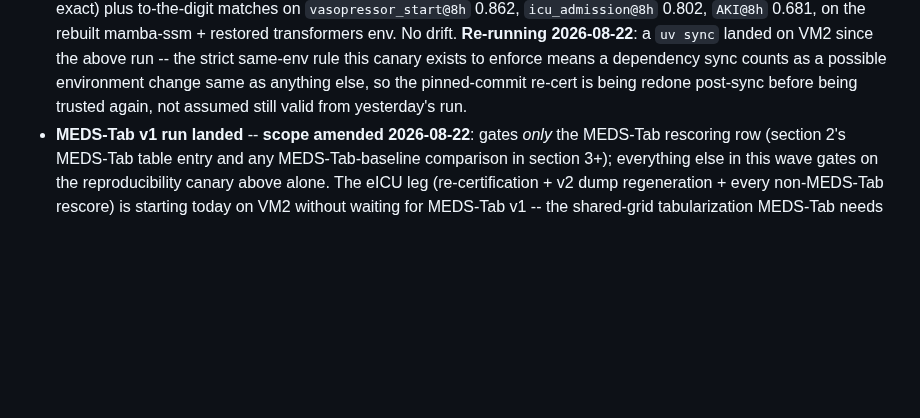
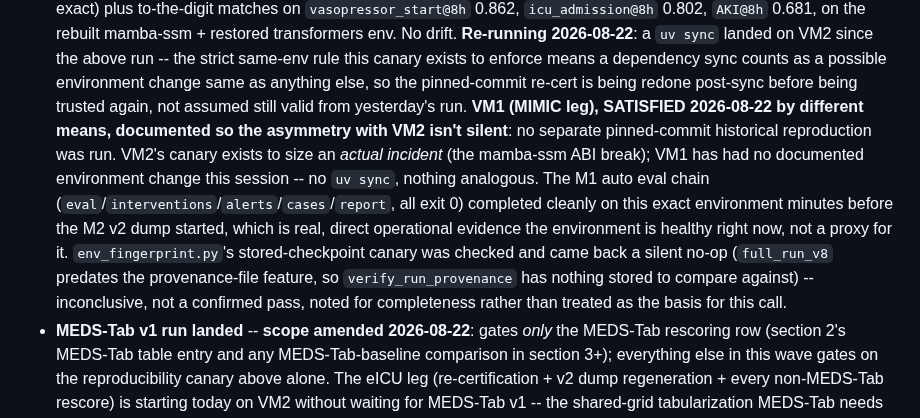
Before and after one commit to VectorInstitute/odyssey, a Markdown page: docs/reeval_wave_v2.md, the part around the change. Drawn GitHub-style; blank space fills up the shorter version.

Commit message:
reeval_wave_v2: document VM1's canary-skip rationale
VM1's precondition satisfaction differs from VM2's (no historical
pinned-commit reproduction run, unlike VM2's actual ABI-break incident) --
recorded explicitly so the asymmetry is documented, not silent, per
odyssey-db's review.

Co-Authored-By: Claude Sonnet 5 <noreply@anthropic.com>

```diff
--- a/docs/reeval_wave_v2.md
+++ b/docs/reeval_wave_v2.md
@@ -45,6 +45,19 @@ against the corrected row set.
   sync counts as a possible environment change same as anything else, so
   the pinned-commit re-cert is being redone post-sync before being trusted
   again, not assumed still valid from yesterday's run.
+  **VM1 (MIMIC leg), SATISFIED 2026-08-22 by different means, documented so
+  the asymmetry with VM2 isn't silent**: no separate pinned-commit historical
+  reproduction was run. VM2's canary exists to size an *actual incident*
+  (the mamba-ssm ABI break); VM1 has had no documented environment change
+  this session -- no `uv sync`, nothing analogous. The M1 auto eval chain
+  (`eval`/`interventions`/`alerts`/`cases`/`report`, all exit 0) completed
+  cleanly on this exact environment minutes before the M2 v2 dump started,
+  which is real, direct operational evidence the environment is healthy
+  right now, not a proxy for it. `env_fingerprint.py`'s stored-checkpoint
+  canary was checked and came back a silent no-op (`full_run_v8` predates
+  the provenance-file feature, so `verify_run_provenance` has nothing
+  stored to compare against) -- inconclusive, not a confirmed pass, noted
+  for completeness rather than treated as the basis for this call.
 - **MEDS-Tab v1 run landed** -- **scope amended 2026-08-22**: gates *only*
   the MEDS-Tab rescoring row (section 2's MEDS-Tab table entry and any
   MEDS-Tab-baseline comparison in section 3+); everything else in this wave
```
